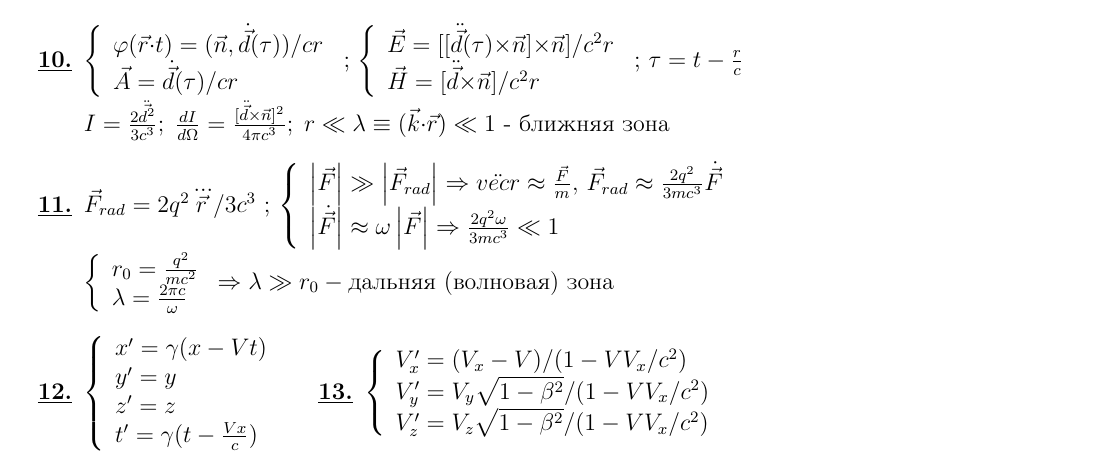
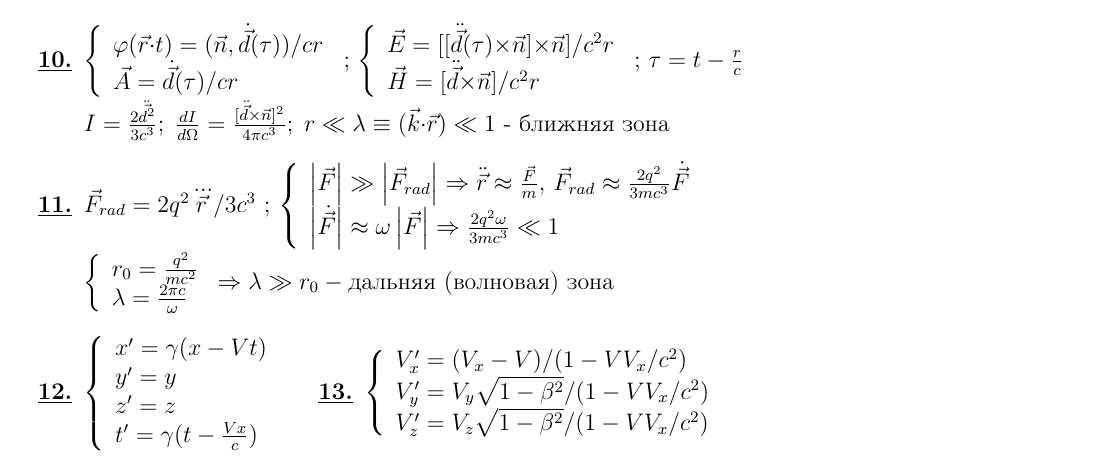
Before and after one commit to xtotdam/hints-and-candies, a LaTeX document (electrode.tex): part of page 2 of 4, cut so that both start at the same text. Compiled offline with pdfLaTeX.

Commit message:
fix \vec in (11)

```diff
--- a/electrode.tex
+++ b/electrode.tex
@@ -111,7 +112,7 @@
       r\ll \lambda \equiv \scmult{k}{r}\ll 1 $ - ближняя зона
 \item $\vec{F}_{rad}=2q^2\dddot{\vec{r}}/3c^3 $  ;
       $\left\{\begin{array}{l}
-            \abs{\vec{F}}\gg\abs{\vec{F}_{rad}}\Rightarrow\ddot{vec{r}}\approx\frac{\vec{F}}{m},\,
+            \abs{\vec{F}}\gg\abs{\vec{F}_{rad}}\Rightarrow\ddot{\vec{r}}\approx\frac{\vec{F}}{m},\,
             \vec{F}_{rad}\approx\frac{2q^2}{3mc^3}\dot{\vec{F}}\\
             \abs{\dot{\vec{F}}}\approx\omega\abs{\vec{F}}\Rightarrow\frac{2q^2\omega}{3mc^3}\ll 1
       \end{array}\right.$ \\
```
Also changed, not shown: electrode.tex (1 more changed lines).
